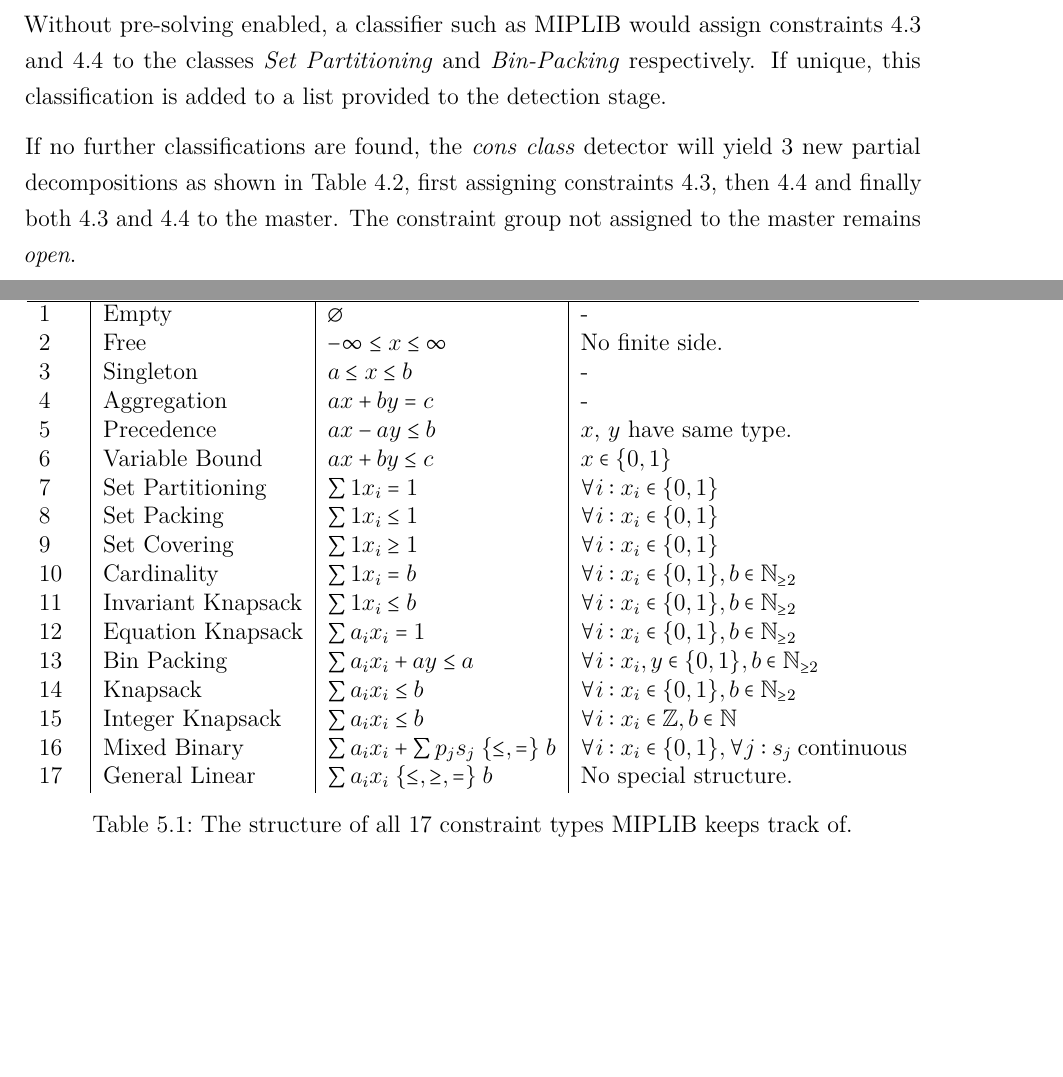
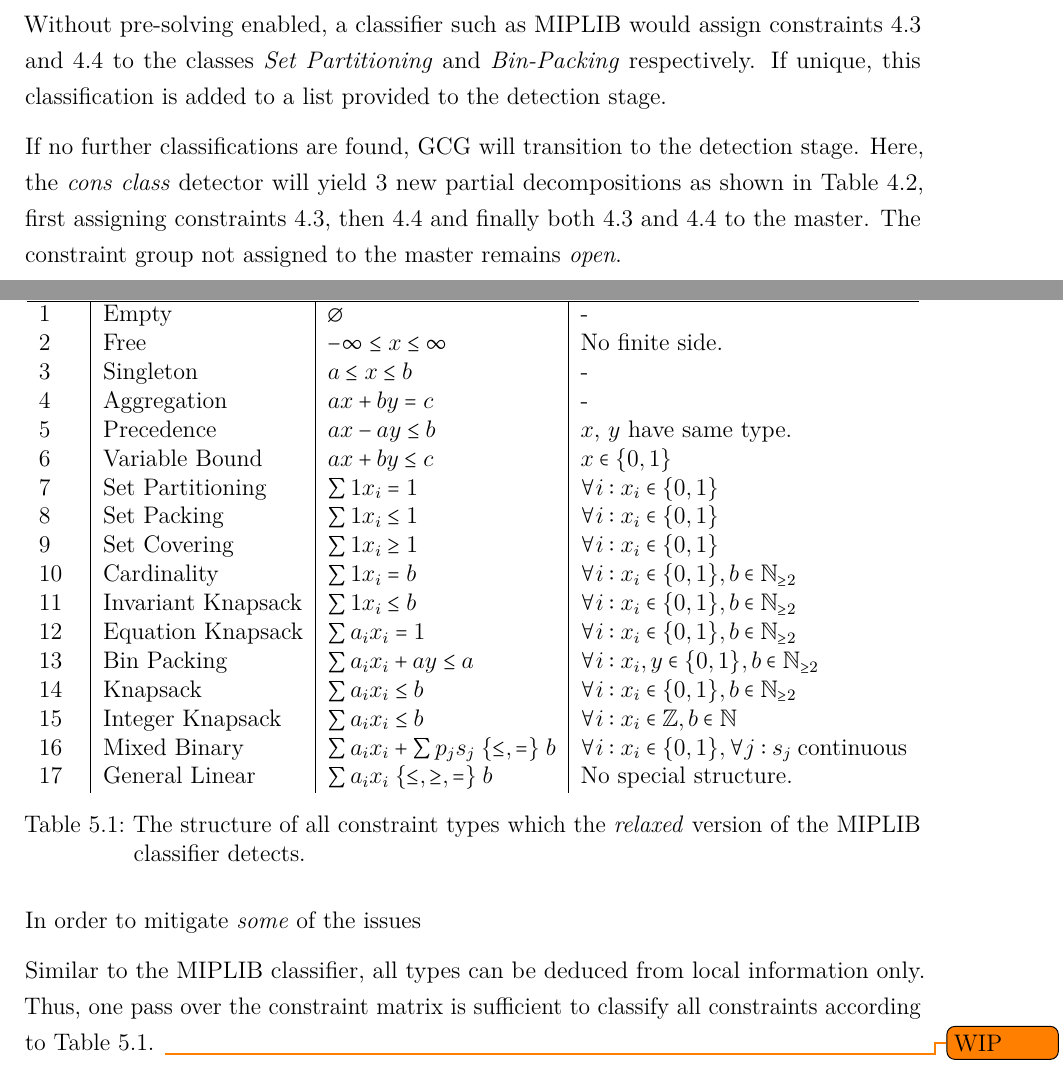
Before and after one commit to jatsqi/master-thesis-latex, a LaTeX thesis (Masterarbeit.tex, which reads Inhalt/04_Inhalt/gcg.tex, Inhalt/04_Inhalt/hierarchy.tex): two parts of pages 40 and 49 of 75, joined at a grey line, cut so that both start at the same text, the shorter picture padded with empty space. Compiled offline with pdfLaTeX.

Commit message:
Minor adjustments

```diff
--- a/Inhalt/04_Inhalt/gcg.tex
+++ b/Inhalt/04_Inhalt/gcg.tex
@@ -294,7 +294,8 @@
 		Without pre-solving enabled, a classifier such as MIPLIB would assign constraints \ref{eq:gcg:example:link} and \ref{eq:gcg:example:capacity} to the classes \textit{Set Partitioning} and \textit{Bin-Packing} respectively.
 		If unique, this classification is added to a list provided to the detection stage.
 
-		If no further classifications are found, the \textit{cons class} detector will yield 3 new partial decompositions as shown in Table \ref{table:gcg:example:consclass}, first assigning constraints \ref{eq:gcg:example:link}, then \ref{eq:gcg:example:capacity} and finally both \ref{eq:gcg:example:link} and \ref{eq:gcg:example:capacity} to the master.
+		If no further classifications are found, \ac{GCG} will transition to the detection stage.
+		Here, the \textit{cons class} detector will yield 3 new partial decompositions as shown in Table \ref{table:gcg:example:consclass}, first assigning constraints \ref{eq:gcg:example:link}, then \ref{eq:gcg:example:capacity} and finally both \ref{eq:gcg:example:link} and \ref{eq:gcg:example:capacity} to the master.
 		The constraint group not assigned to the master remains \textit{open}.
 
 		During the next round of detection, a detector such as \textit{Connected Base} will receive the partial decomposition with only the packing constraints assigned to the master as input.
--- a/Inhalt/04_Inhalt/hierarchy.tex
+++ b/Inhalt/04_Inhalt/hierarchy.tex
@@ -178,9 +175,13 @@
 					16 & Mixed Binary & $\sum a_i x_i + \sum p_j s_j \; \{\leq, =\} \; b$ & $\forall i: x_i \in \{0, 1\}, \forall j: s_j \; \mathrm{continuous}$ \\
 					17 & General Linear & $\sum a_i x_i \; \{\leq, \geq, =\} \; b$ & No special structure.
 				\end{tabular}
-				\caption{The structure of all 17 constraint types MIPLIB keeps track of.}
-				\label{table:constypes:relaxedd}
+				\caption{The structure of all constraint types which the \textit{relaxed} version of the MIPLIB classifier detects.}
+				\label{table:constypes:relaxed}
 			\end{table}
+
+			In order to mitigate \textit{some} of the issues
+
+			Similar to the MIPLIB classifier, all types can be deduced from local information only. Thus, one pass over the constraint matrix is sufficient to classify all constraints according to Table \ref{table:constypes:relaxed}. \todo{WIP}
 
 			\clearpage
 
```
Also changed, not shown: Masterarbeit.pdf, Inhalt/04_Inhalt/hierarchy.tex (5 more changed lines). Lines whose indentation alone changed are shown as unchanged.
